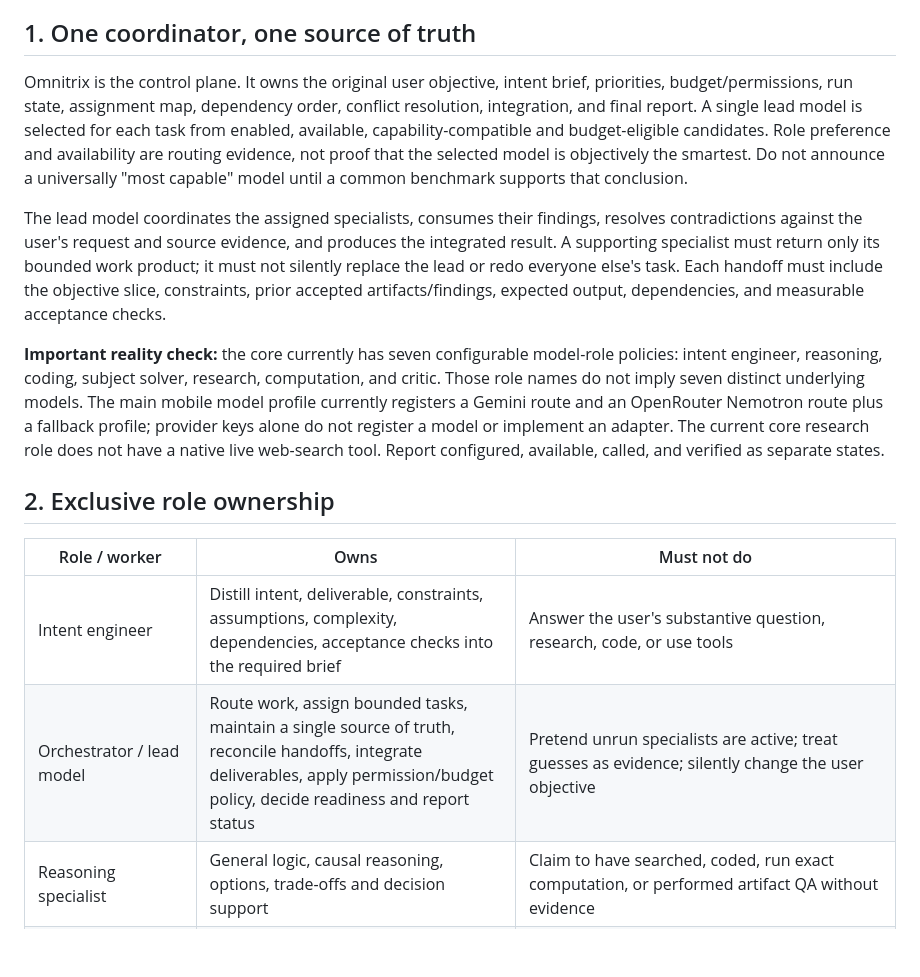
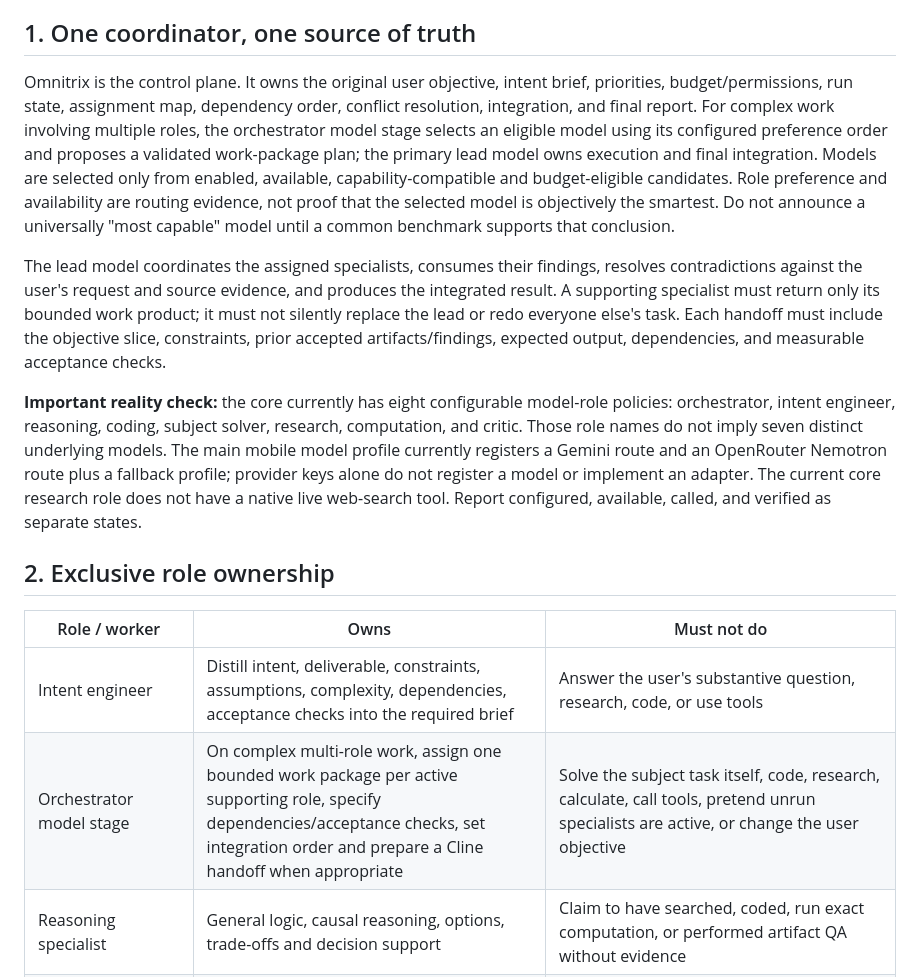
Before and after one commit to som76377-alt/omnimatrix, a Markdown page: docs/AGENT_OPERATING_CONTRACT.md, the part around the change. GitHub-like rendering; blank space fills up the shorter version.

Commit message:
Document dedicated orchestration stage and role ownership

```diff
--- a/docs/AGENT_OPERATING_CONTRACT.md
+++ b/docs/AGENT_OPERATING_CONTRACT.md
@@ -4,18 +4,18 @@
 
 ## 1. One coordinator, one source of truth
 
-Omnitrix is the control plane. It owns the original user objective, intent brief, priorities, budget/permissions, run state, assignment map, dependency order, conflict resolution, integration, and final report. A single lead model is selected for each task from enabled, available, capability-compatible and budget-eligible candidates. Role preference and availability are routing evidence, not proof that the selected model is objectively the smartest. Do not announce a universally "most capable" model until a common benchmark supports that conclusion.
+Omnitrix is the control plane. It owns the original user objective, intent brief, priorities, budget/permissions, run state, assignment map, dependency order, conflict resolution, integration, and final report. For complex work involving multiple roles, the orchestrator model stage selects an eligible model using its configured preference order and proposes a validated work-package plan; the primary lead model owns execution and final integration. Models are selected only from enabled, available, capability-compatible and budget-eligible candidates. Role preference and availability are routing evidence, not proof that the selected model is objectively the smartest. Do not announce a universally "most capable" model until a common benchmark supports that conclusion.
 
 The lead model coordinates the assigned specialists, consumes their findings, resolves contradictions against the user's request and source evidence, and produces the integrated result. A supporting specialist must return only its bounded work product; it must not silently replace the lead or redo everyone else's task. Each handoff must include the objective slice, constraints, prior accepted artifacts/findings, expected output, dependencies, and measurable acceptance checks.
 
-**Important reality check:** the core currently has seven configurable model-role policies: intent engineer, reasoning, coding, subject solver, research, computation, and critic. Those role names do not imply seven distinct underlying models. The main mobile model profile currently registers a Gemini route and an OpenRouter Nemotron route plus a fallback profile; provider keys alone do not register a model or implement an adapter. The current core research role does not have a native live web-search tool. Report configured, available, called, and verified as separate states.
+**Important reality check:** the core currently has eight configurable model-role policies: orchestrator, intent engineer, reasoning, coding, subject solver, research, computation, and critic. Those role names do not imply seven distinct underlying models. The main mobile model profile currently registers a Gemini route and an OpenRouter Nemotron route plus a fallback profile; provider keys alone do not register a model or implement an adapter. The current core research role does not have a native live web-search tool. Report configured, available, called, and verified as separate states.
 
 ## 2. Exclusive role ownership
 
 | Role / worker | Owns | Must not do |
 |---|---|---|
 | Intent engineer | Distill intent, deliverable, constraints, assumptions, complexity, dependencies, acceptance checks into the required brief | Answer the user's substantive question, research, code, or use tools |
-| Orchestrator / lead model | Route work, assign bounded tasks, maintain a single source of truth, reconcile handoffs, integrate deliverables, apply permission/budget policy, decide readiness and report status | Pretend unrun specialists are active; treat guesses as evidence; silently change the user objective |
+| Orchestrator model stage | On complex multi-role work, assign one bounded work package per active supporting role, specify dependencies/acceptance checks, set integration order and prepare a Cline handoff when appropriate | Solve the subject task itself, code, research, calculate, call tools, pretend unrun specialists are active, or change the user objective |
 | Reasoning specialist | General logic, causal reasoning, options, trade-offs and decision support | Claim to have searched, coded, run exact computation, or performed artifact QA without evidence |
 | Research specialist | Source retrieval and source/claim validation when actual retrieval tools and results exist | Invent citations/searches or present stale memory as live research; silently code or perform final critique |
 | Subject solver | Domain-specific scientific, mathematical, engineering, humanities or other assigned subject model and interpretation | Take over code edits, unsupported live research, or final visual inspection; delegate exact calculations when a separate calculation job is assigned |
```
